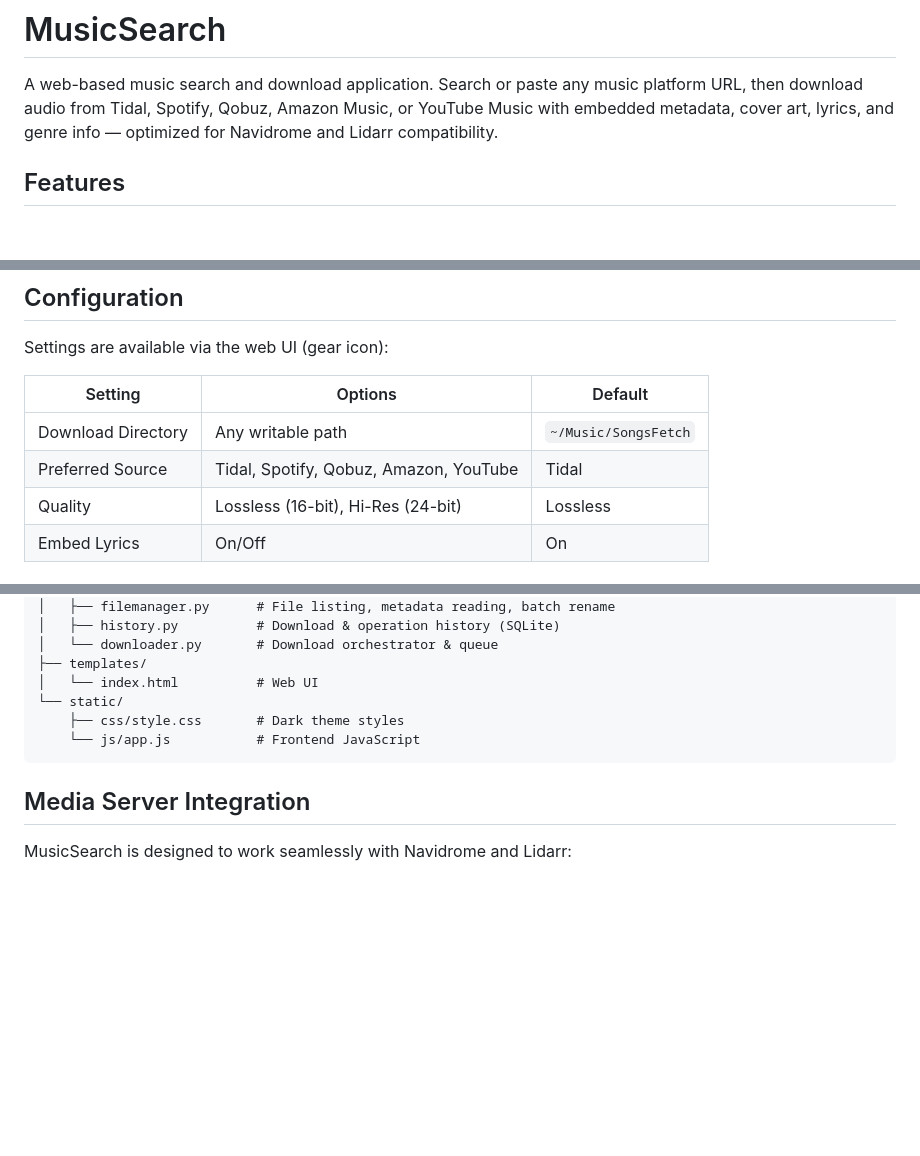
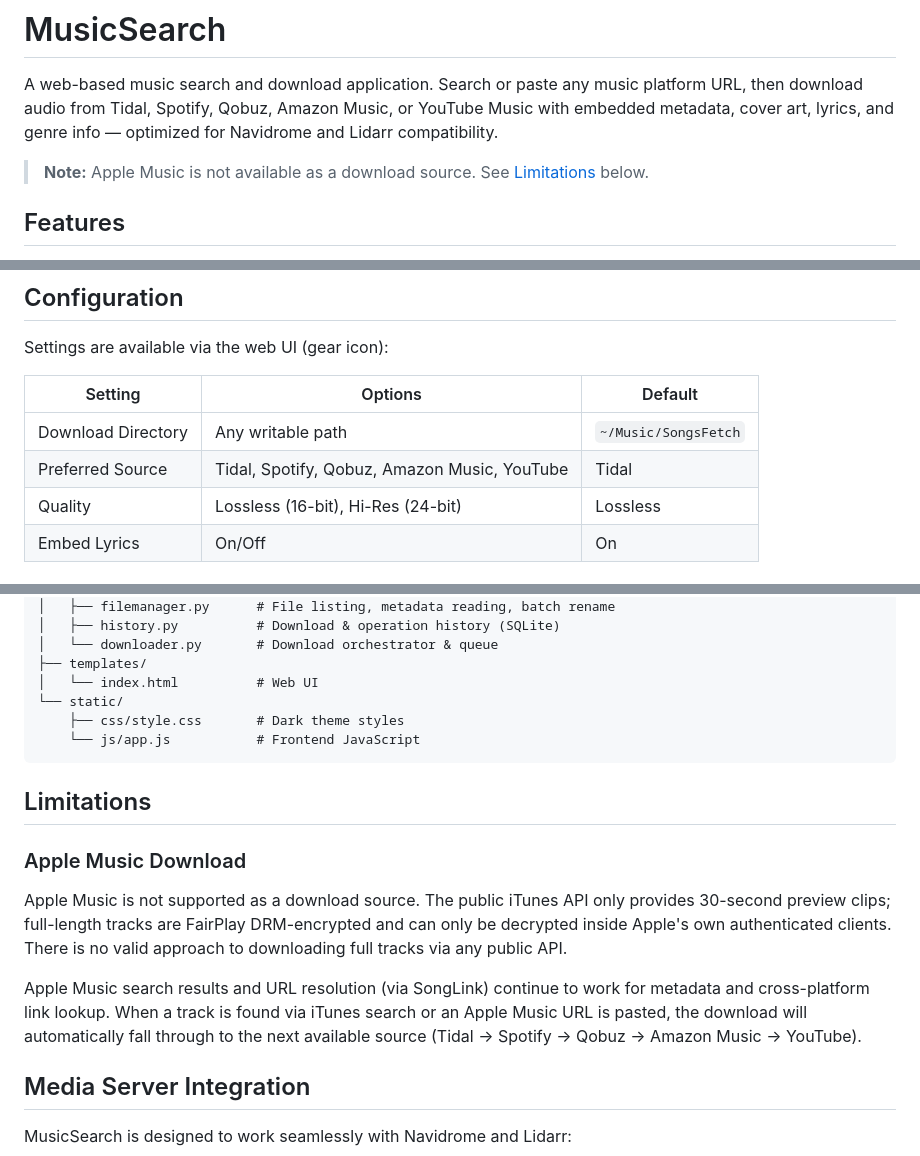
Before and after one commit to Okami6997/MusicSearch, a Markdown page: README.md, 3 parts joined by grey strips. GitHub-like rendering; blank space fills up the shorter version.

Commit message:
README: document Apple Music download limitation

````diff
--- a/README.md
+++ b/README.md
@@ -1,6 +1,8 @@
 # MusicSearch
 
 A web-based music search and download application. Search or paste any music platform URL, then download audio from Tidal, Spotify, Qobuz, Amazon Music, or YouTube Music with embedded metadata, cover art, lyrics, and genre info — optimized for Navidrome and Lidarr compatibility.
+
+> **Note:** Apple Music is not available as a download source. See [Limitations](#limitations) below.
 
 ## Features
 
@@ -59,7 +61,7 @@ Settings are available via the web UI (gear icon):
 | Setting | Options | Default |
 |---------|---------|---------|
 | Download Directory | Any writable path | `~/Music/SongsFetch` |
-| Preferred Source | Tidal, Spotify, Qobuz, Amazon, YouTube | Tidal |
+| Preferred Source | Tidal, Spotify, Qobuz, Amazon Music, YouTube | Tidal |
 | Quality | Lossless (16-bit), Hi-Res (24-bit) | Lossless |
 | Embed Lyrics | On/Off | On |
 
@@ -121,6 +123,14 @@ MusicSearch/
     └── js/app.js           # Frontend JavaScript
 ```
 
+## Limitations
+
+### Apple Music Download
+
+Apple Music is not supported as a download source. The public iTunes API only provides 30-second preview clips; full-length tracks are FairPlay DRM-encrypted and can only be decrypted inside Apple's own authenticated clients. There is no valid approach to downloading full tracks via any public API.
+
+Apple Music search results and URL resolution (via SongLink) continue to work for metadata and cross-platform link lookup. When a track is found via iTunes search or an Apple Music URL is pasted, the download will automatically fall through to the next available source (Tidal → Spotify → Qobuz → Amazon Music → YouTube).
+
 ## Media Server Integration
 
 MusicSearch is designed to work seamlessly with Navidrome and Lidarr:
````
